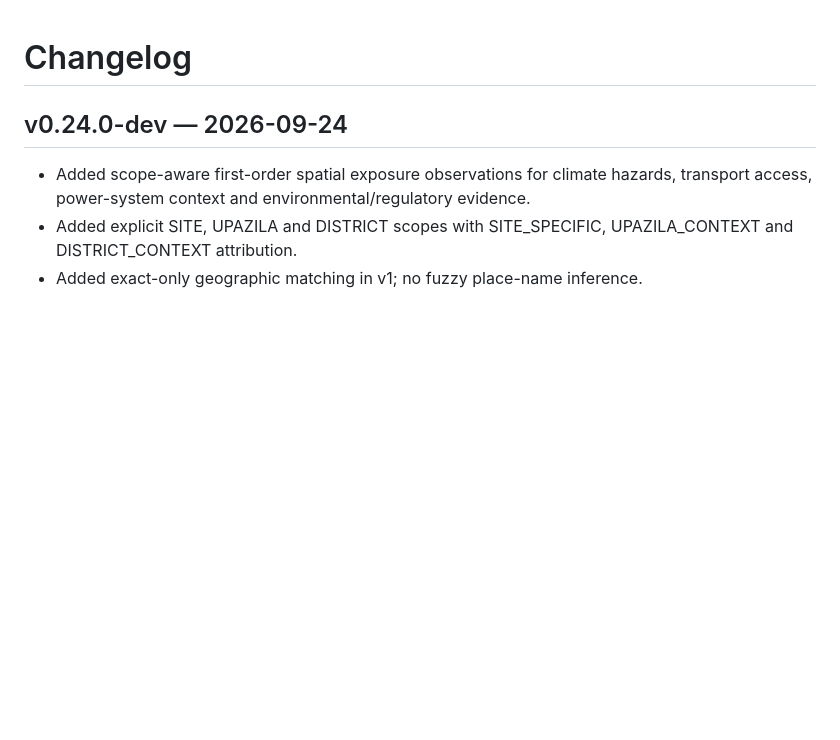
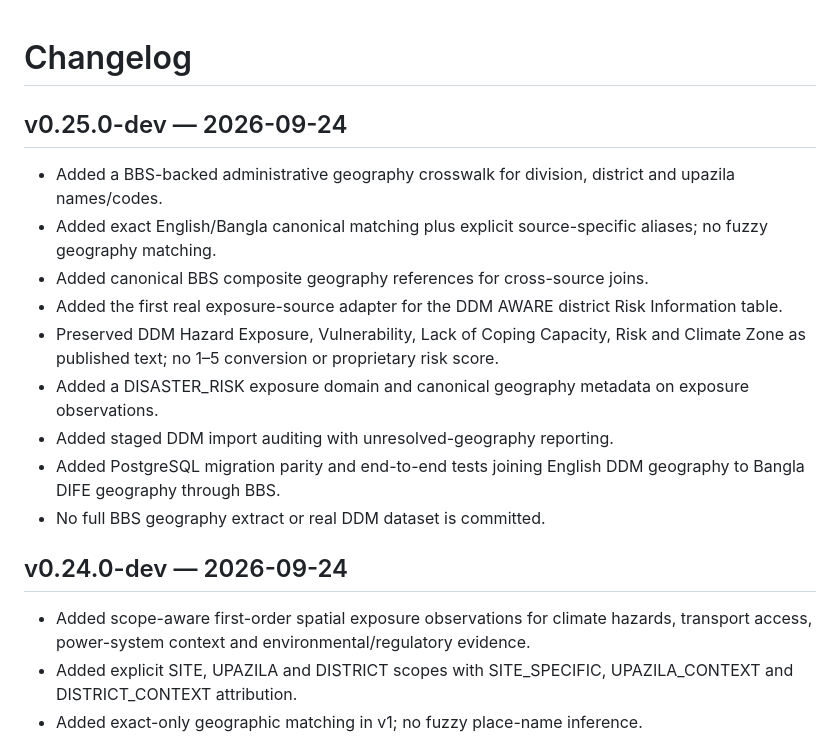
Before and after one commit to SyedBasher/bangladesh-industrial-intelligence, a Markdown page: CHANGELOG.md, the part around the change. Drawn GitHub-style; blank space fills up the shorter version.

Commit message:
Record v0.25 BBS geography and DDM adapter

```diff
--- a/CHANGELOG.md
+++ b/CHANGELOG.md
@@ -1,4 +1,16 @@
 # Changelog
+
+## v0.25.0-dev — 2026-09-24
+
+- Added a BBS-backed administrative geography crosswalk for division, district and upazila names/codes.
+- Added exact English/Bangla canonical matching plus explicit source-specific aliases; no fuzzy geography matching.
+- Added canonical BBS composite geography references for cross-source joins.
+- Added the first real exposure-source adapter for the DDM AWARE district Risk Information table.
+- Preserved DDM Hazard Exposure, Vulnerability, Lack of Coping Capacity, Risk and Climate Zone as published text; no 1–5 conversion or proprietary risk score.
+- Added a DISASTER_RISK exposure domain and canonical geography metadata on exposure observations.
+- Added staged DDM import auditing with unresolved-geography reporting.
+- Added PostgreSQL migration parity and end-to-end tests joining English DDM geography to Bangla DIFE geography through BBS.
+- No full BBS geography extract or real DDM dataset is committed.
 
 ## v0.24.0-dev — 2026-09-24
 
```
